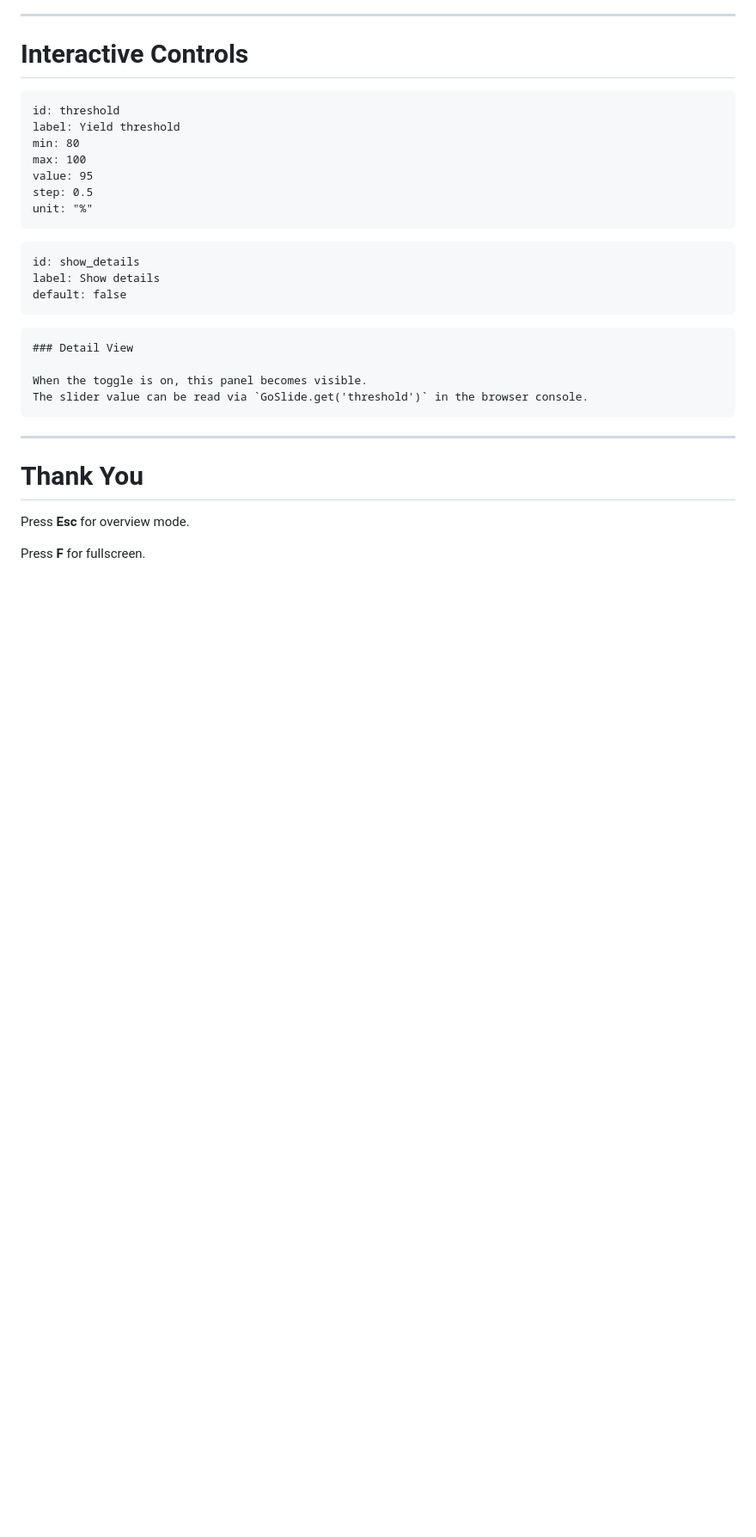
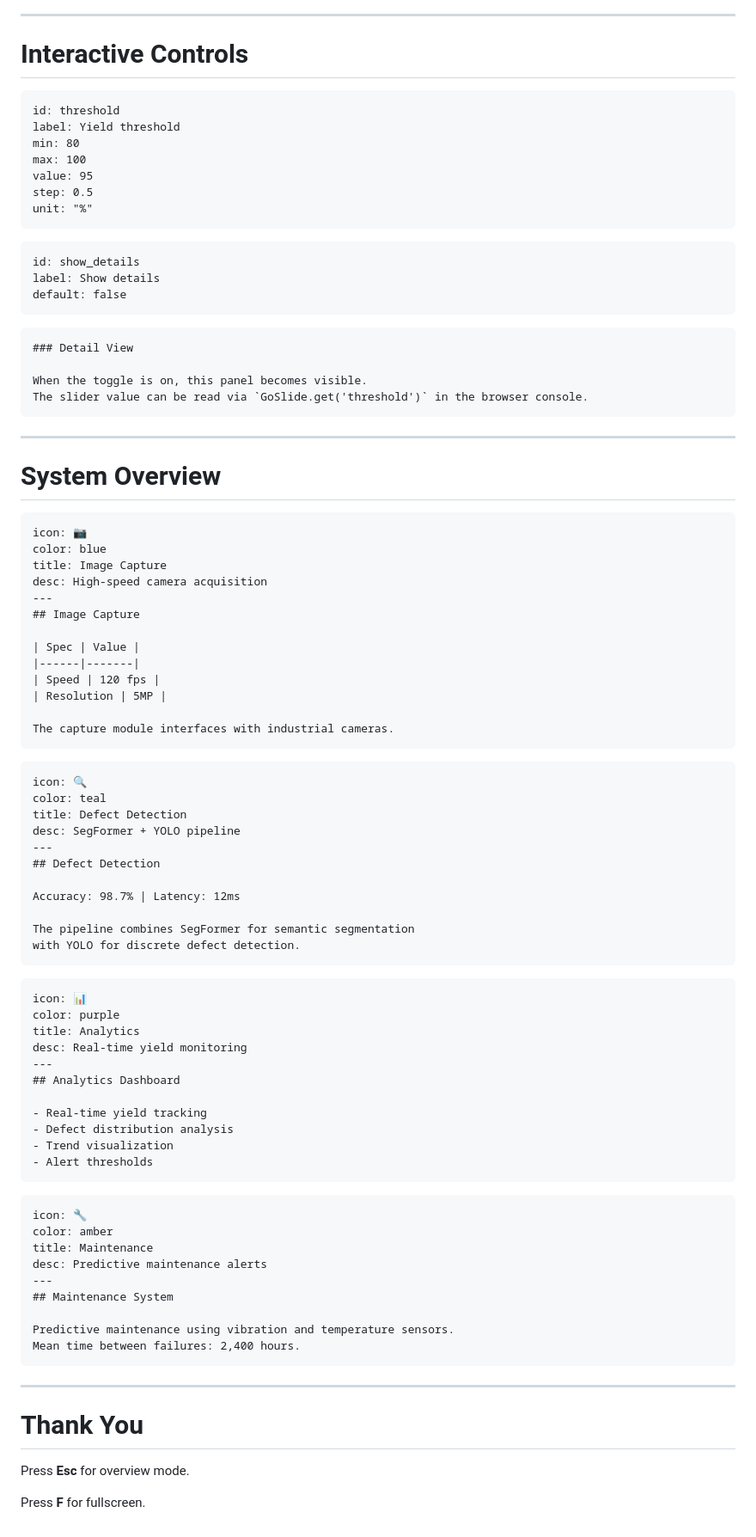
Before and after one commit to GMfatcat/goslide, a Markdown page: examples/demo.md, the part around the change. Shown at 86% size. Rendered like a GitHub page; blank space fills up the shorter version.

Commit message:
feat: add expandable cards demo and Phase 2d manual checklist

```diff
--- a/examples/demo.md
+++ b/examples/demo.md
@@ -276,6 +276,68 @@ The slider value can be read via `GoSlide.get('threshold')` in the browser conso
 
 ---
 
+<!-- layout: grid-cards -->
+
+# System Overview
+
+~~~card
+icon: 📷
+color: blue
+title: Image Capture
+desc: High-speed camera acquisition
+---
+## Image Capture
+
+| Spec | Value |
+|------|-------|
+| Speed | 120 fps |
+| Resolution | 5MP |
+
+The capture module interfaces with industrial cameras.
+~~~
+
+~~~card
+icon: 🔍
+color: teal
+title: Defect Detection
+desc: SegFormer + YOLO pipeline
+---
+## Defect Detection
+
+Accuracy: 98.7% | Latency: 12ms
+
+The pipeline combines SegFormer for semantic segmentation
+with YOLO for discrete defect detection.
+~~~
+
+~~~card
+icon: 📊
+color: purple
+title: Analytics
+desc: Real-time yield monitoring
+---
+## Analytics Dashboard
+
+- Real-time yield tracking
+- Defect distribution analysis
+- Trend visualization
+- Alert thresholds
+~~~
+
+~~~card
+icon: 🔧
+color: amber
+title: Maintenance
+desc: Predictive maintenance alerts
+---
+## Maintenance System
+
+Predictive maintenance using vibration and temperature sensors.
+Mean time between failures: 2,400 hours.
+~~~
+
+---
+
 <!-- layout: title -->
 
 # Thank You
```
Also changed, not shown: MANUAL_CHECKLIST.md (+13 -0 lines).
